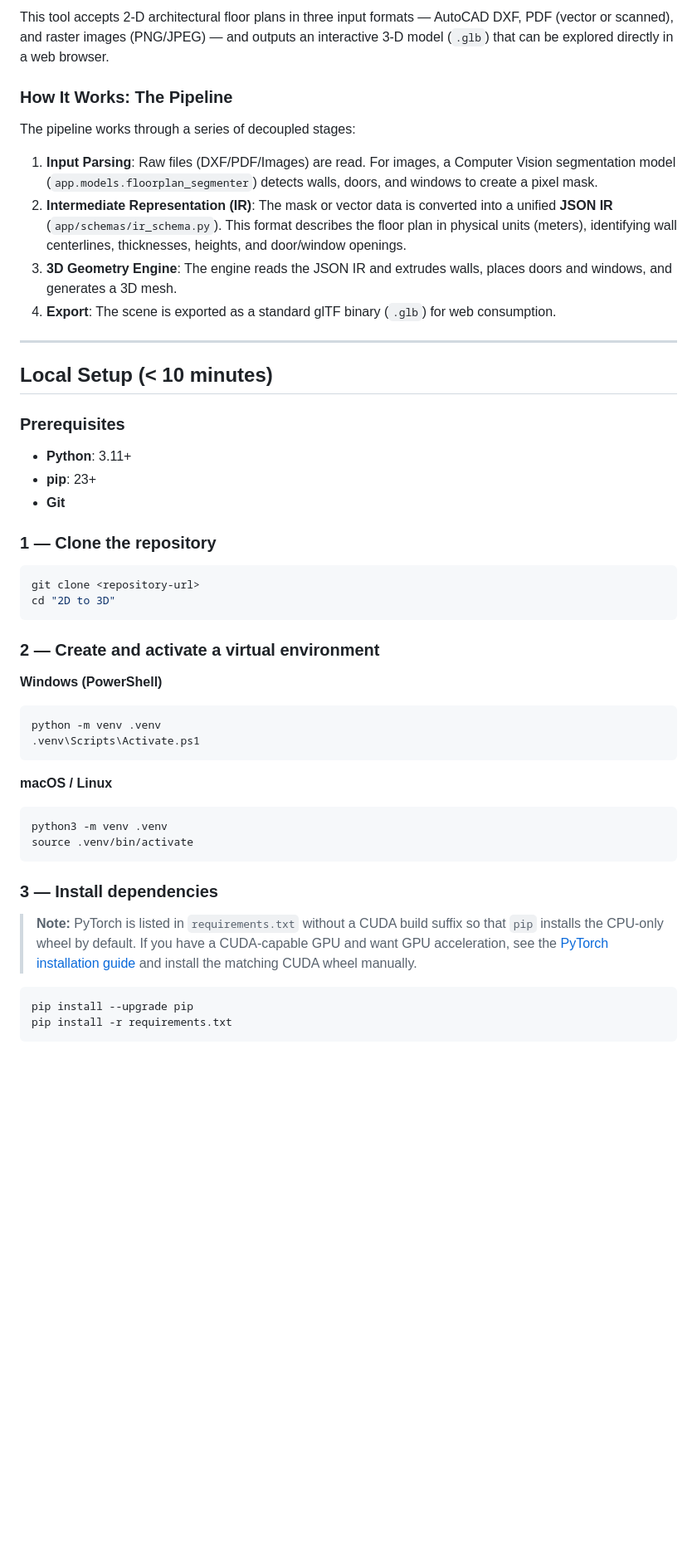
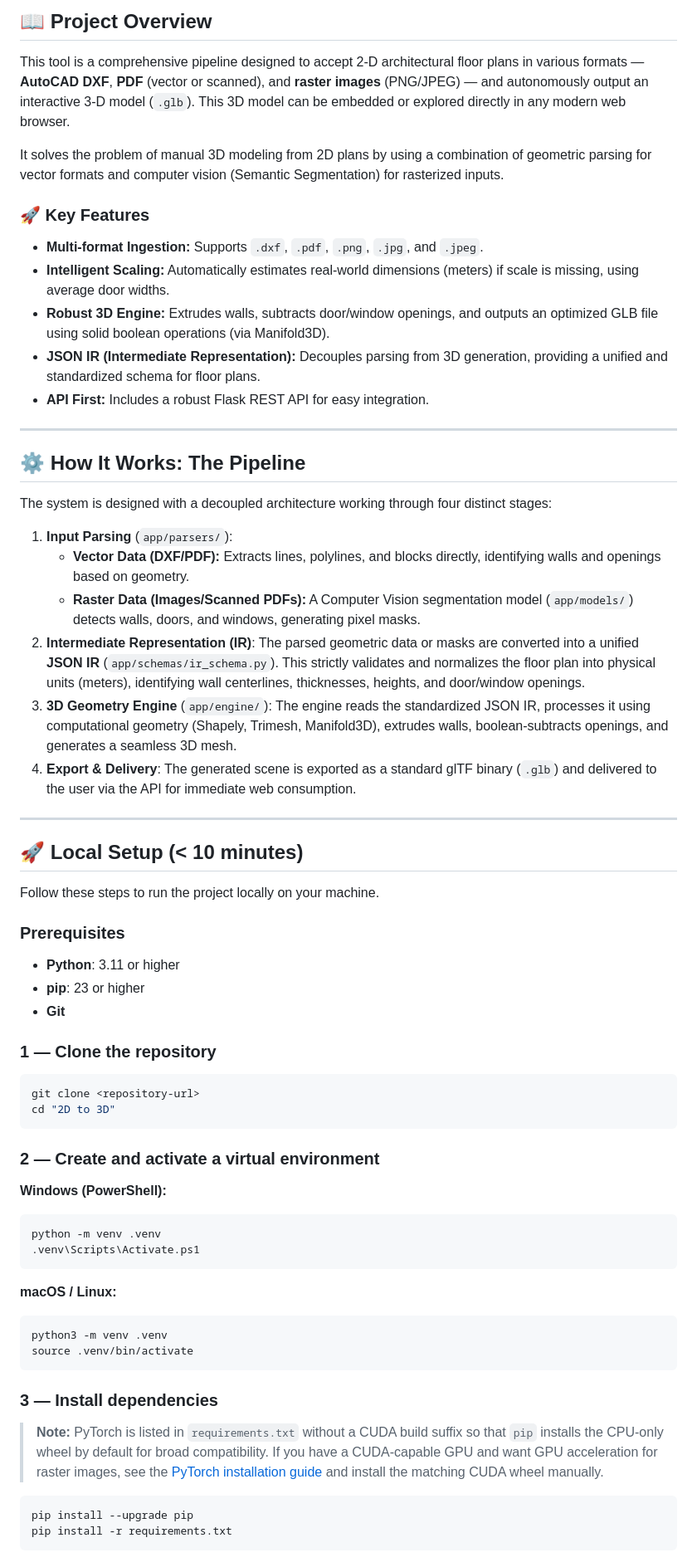
Before and after one commit to MazenEmad14/2D--3D, a Markdown page: README.md, the part around one of its changes. Shown at 83% size. Rendered like a GitHub page; blank space fills up the shorter version.

````diff
--- a/README.md
+++ b/README.md
@@ -6,20 +8,39 @@
 
-This tool accepts 2-D architectural floor plans in three input formats — AutoCAD DXF, PDF (vector or scanned), and raster images (PNG/JPEG) — and outputs an interactive 3-D model (`.glb`) that can be explored directly in a web browser.
+## 📖 Project Overview
 
-### How It Works: The Pipeline
-The pipeline works through a series of decoupled stages:
-1. **Input Parsing**: Raw files (DXF/PDF/Images) are read. For images, a Computer Vision segmentation model (`app.models.floorplan_segmenter`) detects walls, doors, and windows to create a pixel mask.
-2. **Intermediate Representation (IR)**: The mask or vector data is converted into a unified **JSON IR** (`app/schemas/ir_schema.py`). This format describes the floor plan in physical units (meters), identifying wall centerlines, thicknesses, heights, and door/window openings.
-3. **3D Geometry Engine**: The engine reads the JSON IR and extrudes walls, places doors and windows, and generates a 3D mesh.
-4. **Export**: The scene is exported as a standard glTF binary (`.glb`) for web consumption.
+This tool is a comprehensive pipeline designed to accept 2-D architectural floor plans in various formats — **AutoCAD DXF**, **PDF** (vector or scanned), and **raster images** (PNG/JPEG) — and autonomously output an interactive 3-D model (`.glb`). This 3D model can be embedded or explored directly in any modern web browser.
+
+It solves the problem of manual 3D modeling from 2D plans by using a combination of geometric parsing for vector formats and computer vision (Semantic Segmentation) for rasterized inputs.
+
+### 🚀 Key Features
+- **Multi-format Ingestion:** Supports `.dxf`, `.pdf`, `.png`, `.jpg`, and `.jpeg`.
+- **Intelligent Scaling:** Automatically estimates real-world dimensions (meters) if scale is missing, using average door widths.
+- **Robust 3D Engine:** Extrudes walls, subtracts door/window openings, and outputs an optimized GLB file using solid boolean operations (via Manifold3D).
+- **JSON IR (Intermediate Representation):** Decouples parsing from 3D generation, providing a unified and standardized schema for floor plans.
+- **API First:** Includes a robust Flask REST API for easy integration.
 
 ---
 
-## Local Setup (< 10 minutes)
+## ⚙️ How It Works: The Pipeline
+
+The system is designed with a decoupled architecture working through four distinct stages:
+
+1. **Input Parsing** (`app/parsers/`):
+   - **Vector Data (DXF/PDF):** Extracts lines, polylines, and blocks directly, identifying walls and openings based on geometry.
+   - **Raster Data (Images/Scanned PDFs):** A Computer Vision segmentation model (`app/models/`) detects walls, doors, and windows, generating pixel masks.
+2. **Intermediate Representation (IR)**: The parsed geometric data or masks are converted into a unified **JSON IR** (`app/schemas/ir_schema.py`). This strictly validates and normalizes the floor plan into physical units (meters), identifying wall centerlines, thicknesses, heights, and door/window openings.
+3. **3D Geometry Engine** (`app/engine/`): The engine reads the standardized JSON IR, processes it using computational geometry (Shapely, Trimesh, Manifold3D), extrudes walls, boolean-subtracts openings, and generates a seamless 3D mesh.
+4. **Export & Delivery**: The generated scene is exported as a standard glTF binary (`.glb`) and delivered to the user via the API for immediate web consumption.
+
+---
+
+## 🚀 Local Setup (< 10 minutes)
+
+Follow these steps to run the project locally on your machine.
 
 ### Prerequisites
-- **Python**: 3.11+
-- **pip**: 23+
+- **Python**: 3.11 or higher
+- **pip**: 23 or higher
 - **Git**
 
 ### 1 — Clone the repository
@@ -31,13 +52,13 @@ cd "2D to 3D"
 
 ### 2 — Create and activate a virtual environment
 
-**Windows (PowerShell)**
+**Windows (PowerShell):**
 ```powershell
 python -m venv .venv
 .venv\Scripts\Activate.ps1
 ```
 
-**macOS / Linux**
+**macOS / Linux:**
 ```bash
 python3 -m venv .venv
 source .venv/bin/activate
@@ -45,7 +66,7 @@ source .venv/bin/activate
 
 ### 3 — Install dependencies
 
-> **Note:** PyTorch is listed in `requirements.txt` without a CUDA build suffix so that `pip` installs the CPU-only wheel by default. If you have a CUDA-capable GPU and want GPU acceleration, see the [PyTorch installation guide](https://pytorch.org/get-started/locally/) and install the matching CUDA wheel manually.
+> **Note:** PyTorch is listed in `requirements.txt` without a CUDA build suffix so that `pip` installs the CPU-only wheel by default for broad compatibility. If you have a CUDA-capable GPU and want GPU acceleration for raster images, see the [PyTorch installation guide](https://pytorch.org/get-started/locally/) and install the matching CUDA wheel manually.
 
 ```bash
 pip install --upgrade pip
````
Also changed, not shown: other parts of README.md (+70 -42 lines).
